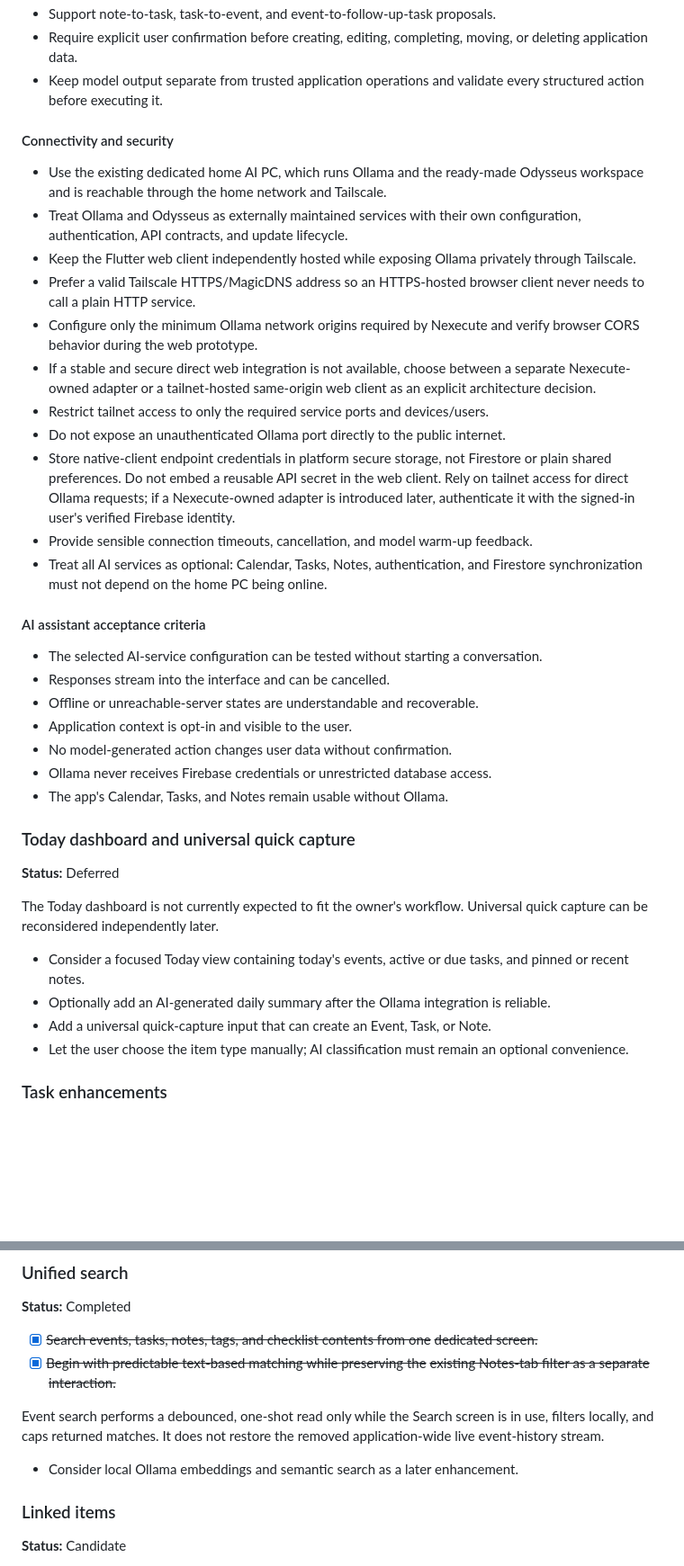
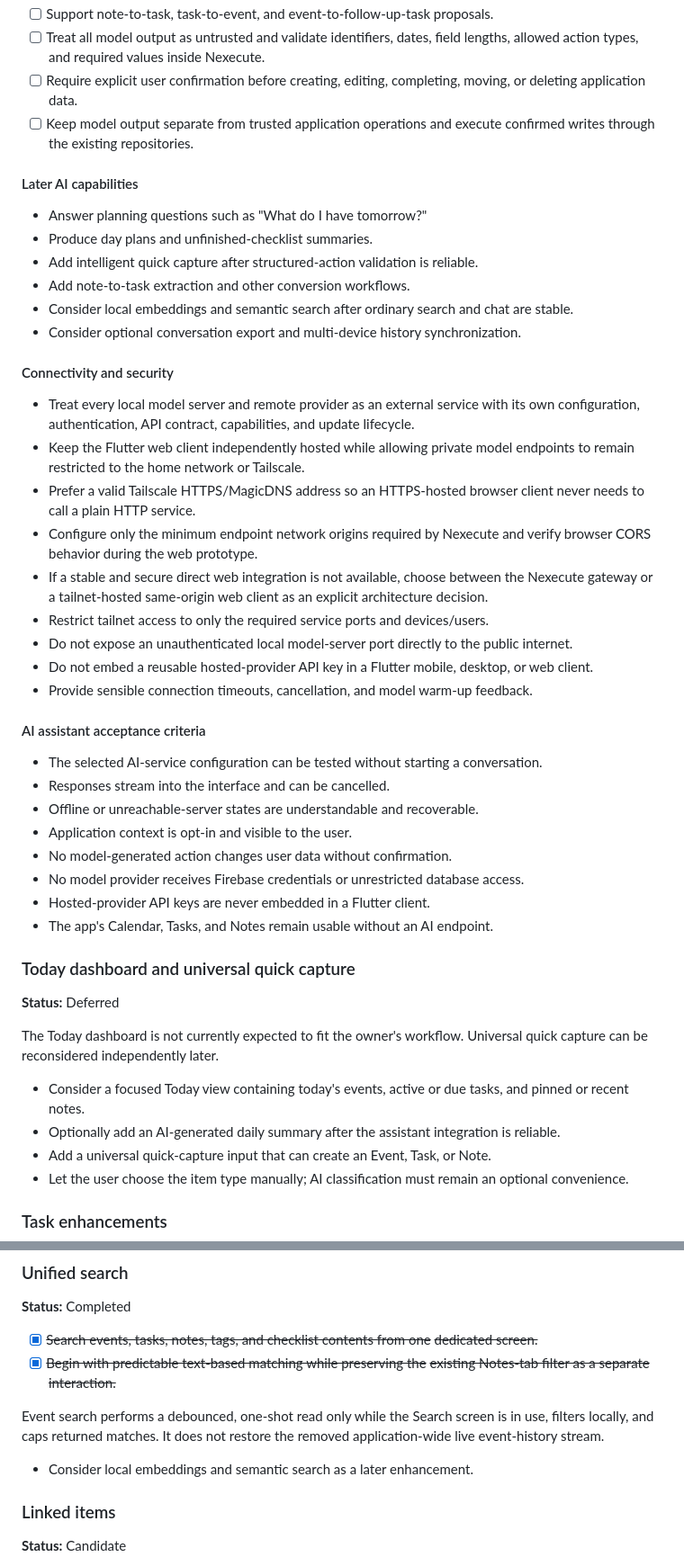
Before and after one commit to ninzqq/nexecute, a Markdown page: nexecute/ROADMAP.MD, 2 parts joined by grey strips. Shown at 90% size. GitHub-like rendering; blank space fills up the shorter version.

```diff
--- a/nexecute/ROADMAP.MD
+++ b/nexecute/ROADMAP.MD
@@ -285,36 +389,44 @@ Example requests:
   options.
-- Support note-to-task, task-to-event, and event-to-follow-up-task proposals.
-- Require explicit user confirmation before creating, editing, completing,
+- [ ] Support note-to-task, task-to-event, and event-to-follow-up-task proposals.
+- [ ] Treat all model output as untrusted and validate identifiers, dates, field
+  lengths, allowed action types, and required values inside Nexecute.
+- [ ] Require explicit user confirmation before creating, editing, completing,
   moving, or deleting application data.
-- Keep model output separate from trusted application operations and validate
-  every structured action before executing it.
+- [ ] Keep model output separate from trusted application operations and execute
+  confirmed writes through the existing repositories.
+
+#### Later AI capabilities
+
+- Answer planning questions such as "What do I have tomorrow?"
+- Produce day plans and unfinished-checklist summaries.
+- Add intelligent quick capture after structured-action validation is reliable.
+- Add note-to-task extraction and other conversion workflows.
+- Consider local embeddings and semantic search after ordinary search and chat
+  are stable.
+- Consider optional conversation export and multi-device history
+  synchronization.
 
 #### Connectivity and security
 
-- Use the existing dedicated home AI PC, which runs Ollama and the ready-made
-  Odysseus workspace and is reachable through the home network and Tailscale.
-- Treat Ollama and Odysseus as externally maintained services with their own
-  configuration, authentication, API contracts, and update lifecycle.
-- Keep the Flutter web client independently hosted while exposing Ollama
-  privately through Tailscale.
+- Treat every local model server and remote provider as an external service with
+  its own configuration, authentication, API contract, capabilities, and update
+  lifecycle.
+- Keep the Flutter web client independently hosted while allowing private model
+  endpoints to remain restricted to the home network or Tailscale.
 - Prefer a valid Tailscale HTTPS/MagicDNS address so an HTTPS-hosted browser
   client never needs to call a plain HTTP service.
-- Configure only the minimum Ollama network origins required by Nexecute and
+- Configure only the minimum endpoint network origins required by Nexecute and
   verify browser CORS behavior during the web prototype.
 - If a stable and secure direct web integration is not available, choose
-  between a separate Nexecute-owned adapter or a tailnet-hosted same-origin web
+  between the Nexecute gateway or a tailnet-hosted same-origin web
   client as an explicit architecture decision.
 - Restrict tailnet access to only the required service ports and devices/users.
-- Do not expose an unauthenticated Ollama port directly to the public internet.
-- Store native-client endpoint credentials in platform secure storage, not
-  Firestore or plain shared preferences. Do not embed a reusable API secret in
-  the web client. Rely on tailnet access for direct Ollama requests; if a
-  Nexecute-owned adapter is introduced later, authenticate it with the
-  signed-in user's verified Firebase identity.
+- Do not expose an unauthenticated local model-server port directly to the
+  public internet.
+- Do not embed a reusable hosted-provider API key in a Flutter mobile, desktop,
+  or web client.
 - Provide sensible connection timeouts, cancellation, and model warm-up
   feedback.
-- Treat all AI services as optional: Calendar, Tasks, Notes, authentication,
-  and Firestore synchronization must not depend on the home PC being online.
 
 #### AI assistant acceptance criteria
 
@@ -324,8 +436,10 @@ Example requests:
 - Offline or unreachable-server states are understandable and recoverable.
 - Application context is opt-in and visible to the user.
 - No model-generated action changes user data without confirmation.
-- Ollama never receives Firebase credentials or unrestricted database access.
-- The app's Calendar, Tasks, and Notes remain usable without Ollama.
+- No model provider receives Firebase credentials or unrestricted database
+  access.
+- Hosted-provider API keys are never embedded in a Flutter client.
+- The app's Calendar, Tasks, and Notes remain usable without an AI endpoint.
 
 ### Today dashboard and universal quick capture
 
@@ -336,7 +450,7 @@ Universal quick capture can be reconsidered independently later.
 
 - Consider a focused Today view containing today's events, active or due
   tasks, and pinned or recent notes.
-- Optionally add an AI-generated daily summary after the Ollama integration is
+- Optionally add an AI-generated daily summary after the assistant integration is
   reliable.
 - Add a universal quick-capture input that can create an Event, Task, or Note.
 - Let the user choose the item type manually; AI classification must remain an
@@ -369,7 +483,7 @@ Event search performs a debounced, one-shot read only while the Search screen
 is in use, filters locally, and caps returned matches. It does not restore the
 removed application-wide live event-history stream.
 
-- Consider local Ollama embeddings and semantic search as a later enhancement.
+- Consider local embeddings and semantic search as a later enhancement.
 
 ### Linked items
 
```
Also changed, not shown: other parts of nexecute/ROADMAP.MD (+144 -40 lines).
